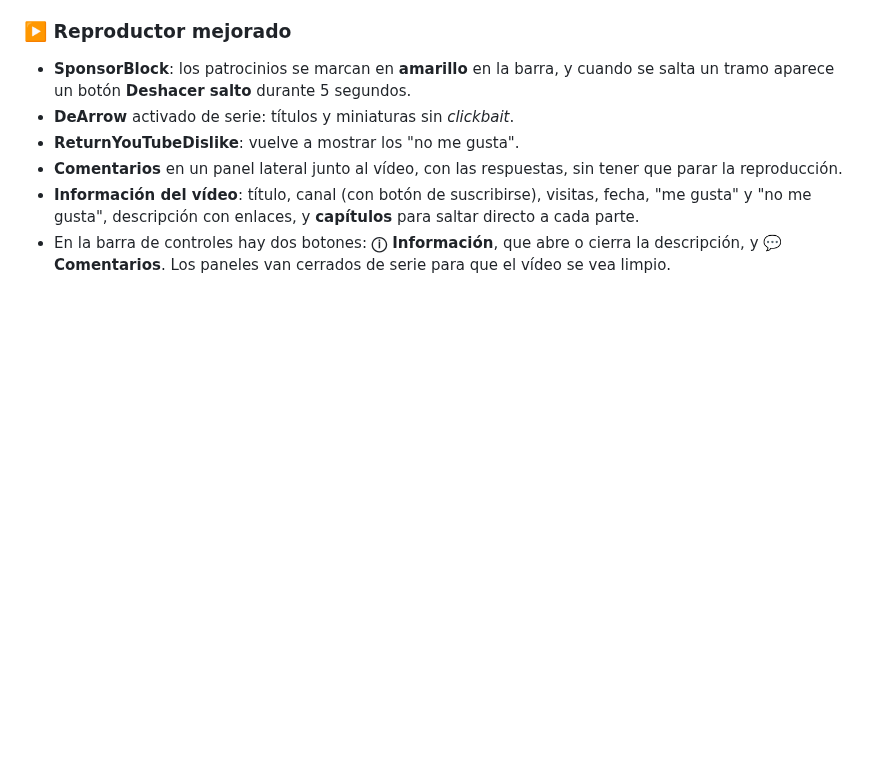
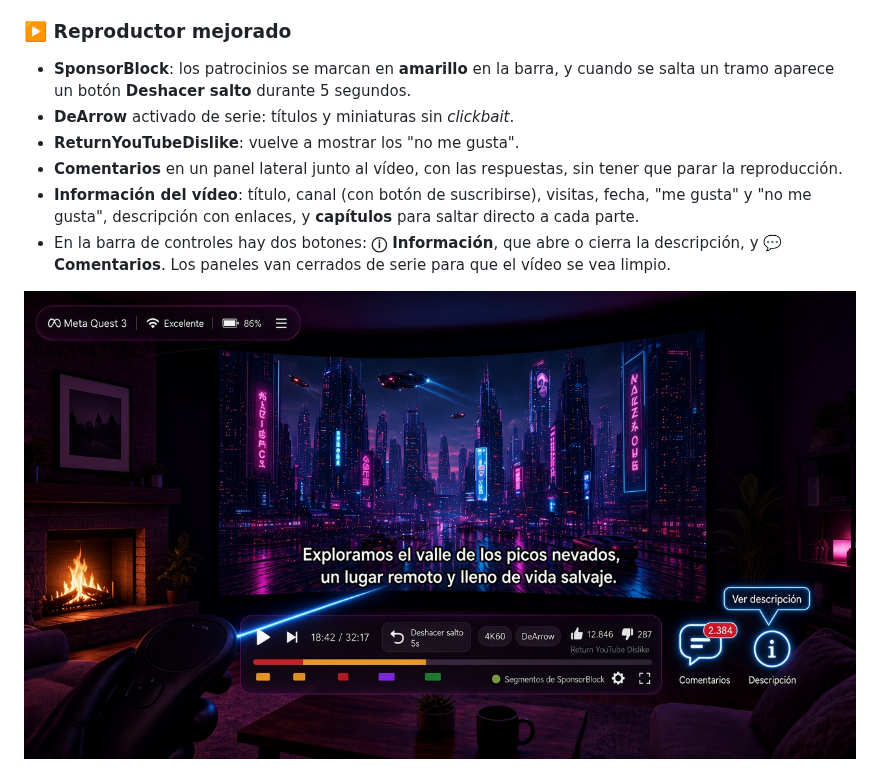
Before and after one commit to pilahito/SmartTube-VR, a Markdown page: README.md, the part around the change. Drawn GitHub-style; pictures changed too: docs/interfaz/iconos-chat-info.jpg (added); blank space fills up the shorter version.

Commit message:
README: imagen de los botones de información y chat

```diff
--- a/README.md
+++ b/README.md
@@ -98,6 +98,8 @@ Sigue siendo **el SmartTube real y completo** (sin anuncios, cuentas, suscripcio
 - **Comentarios** en un panel lateral junto al vídeo, con las respuestas, sin tener que parar la reproducción.
 - **Información del vídeo**: título, canal (con botón de suscribirse), visitas, fecha, "me gusta" y "no me gusta", descripción con enlaces, y **capítulos** para saltar directo a cada parte.
 - En la barra de controles hay dos botones: **ⓘ Información**, que abre o cierra la descripción, y **💬 Comentarios**. Los paneles van cerrados de serie para que el vídeo se vea limpio.
+
+![Botones de información y comentarios](docs/interfaz/iconos-chat-info.jpg)
 
 ![Información del vídeo y comentarios](docs/interfaz/info-comentarios.jpg)
 
```
